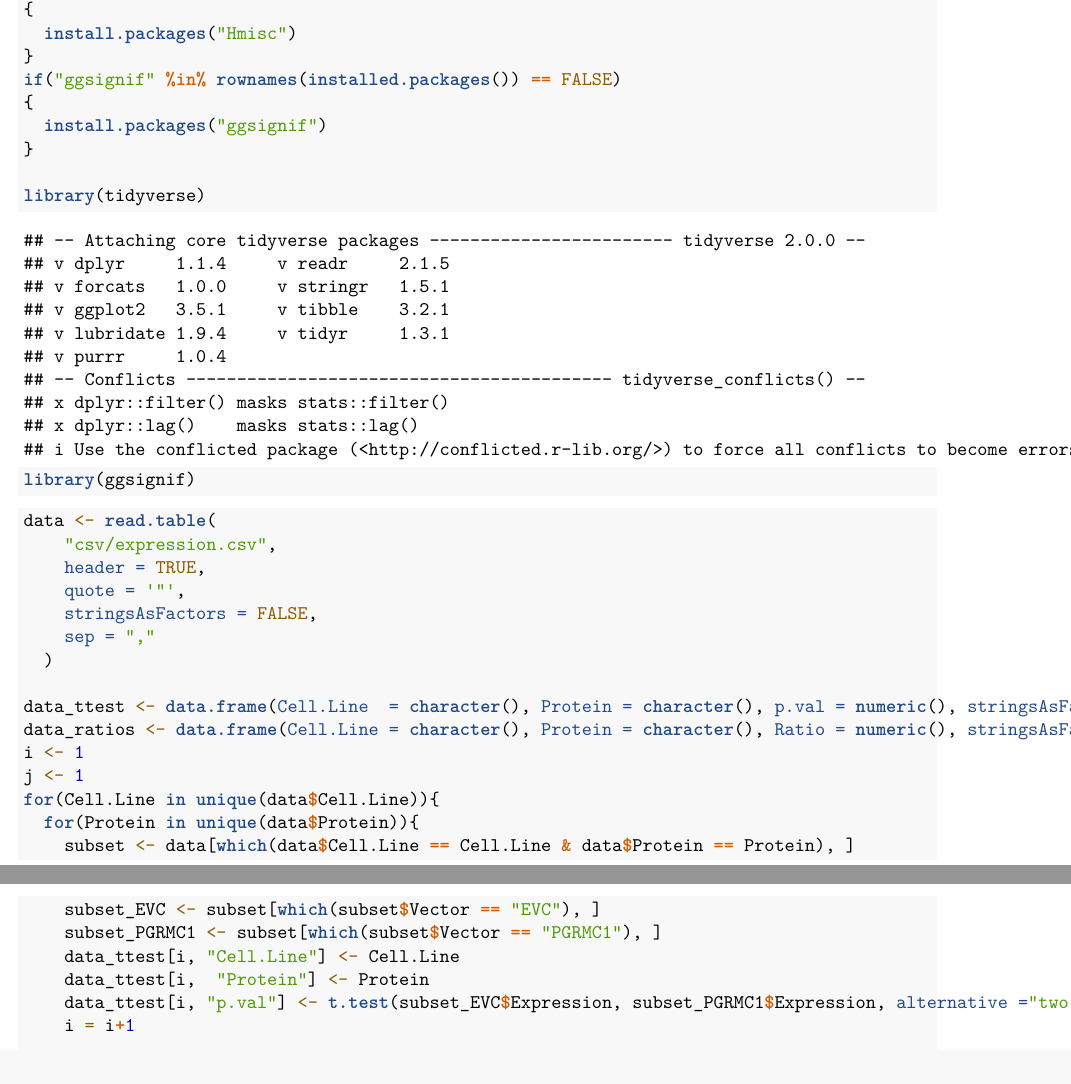
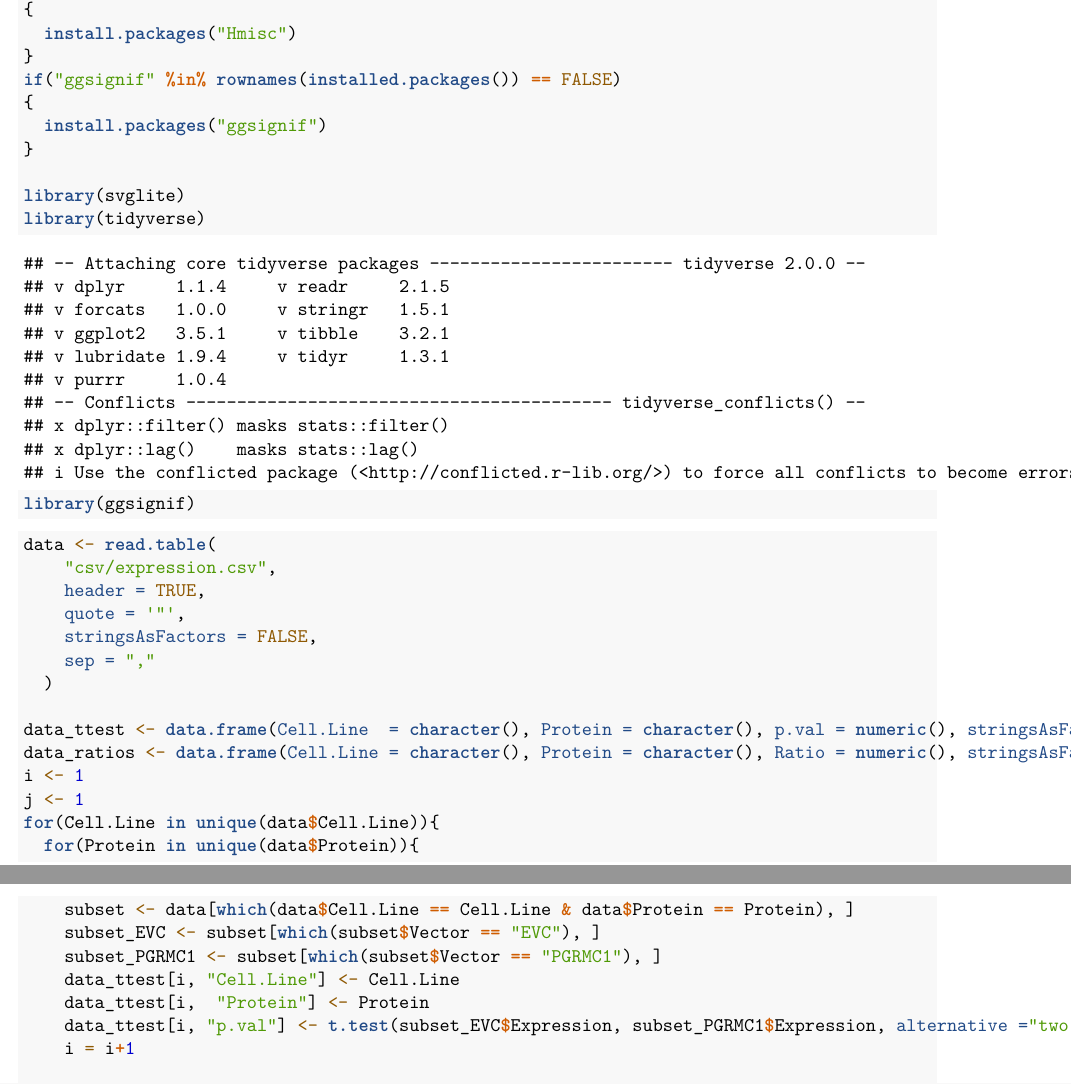
Before and after one commit to asperciesl/teaching, an R Markdown document (plotting/plot_tutorial.rmd): two parts of pages 1 and 2 of 7, joined at a grey line, cut so that both start at the same text. Rendered offline with R 4.5, knitr and Pandoc, then LaTeX, with nearby package versions.

Commit message:
SVGLite added

````diff
--- a/plotting/plot_tutorial.rmd
+++ b/plotting/plot_tutorial.rmd
@@ -23,6 +23,7 @@ if("ggsignif" %in% rownames(installed.packages()) == FALSE)
   install.packages("ggsignif")
 }
 
+library(svglite)
 library(tidyverse)
 library(ggsignif)
 ```
````
